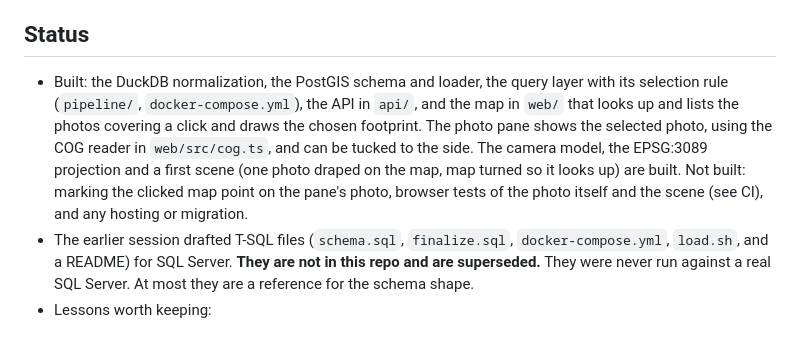
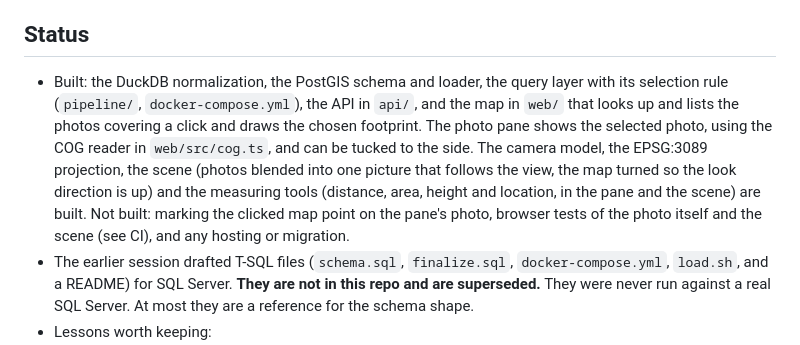
Before and after one commit to ianhorn/aerial-perspective-viewer, a Markdown page: CLAUDE.md, the part around the change. Drawn GitHub-style.

Commit message:
Note the scene and the measuring tools as built in the status paragraph
Co-Authored-By: Claude Sonnet 5 <noreply@anthropic.com>

```diff
--- a/CLAUDE.md
+++ b/CLAUDE.md
@@ -460,7 +460,7 @@ Design points:
 
 ## Status
 
-- Built: the DuckDB normalization, the PostGIS schema and loader, the query layer with its selection rule (`pipeline/`, `docker-compose.yml`), the API in `api/`, and the map in `web/` that looks up and lists the photos covering a click and draws the chosen footprint. The photo pane shows the selected photo, using the COG reader in `web/src/cog.ts`, and can be tucked to the side. The camera model, the EPSG:3089 projection and a first scene (one photo draped on the map, map turned so it looks up) are built. Not built: marking the clicked map point on the pane's photo, browser tests of the photo itself and the scene (see CI), and any hosting or migration.
+- Built: the DuckDB normalization, the PostGIS schema and loader, the query layer with its selection rule (`pipeline/`, `docker-compose.yml`), the API in `api/`, and the map in `web/` that looks up and lists the photos covering a click and draws the chosen footprint. The photo pane shows the selected photo, using the COG reader in `web/src/cog.ts`, and can be tucked to the side. The camera model, the EPSG:3089 projection, the scene (photos blended into one picture that follows the view, the map turned so the look direction is up) and the measuring tools (distance, area, height and location, in the pane and the scene) are built. Not built: marking the clicked map point on the pane's photo, browser tests of the photo itself and the scene (see CI), and any hosting or migration.
 - The earlier session drafted T-SQL files (`schema.sql`, `finalize.sql`, `docker-compose.yml`, `load.sh`, and a README) for SQL Server. **They are not in this repo and are superseded.** They were never run against a real SQL Server. At most they are a reference for the schema shape.
 - Lessons worth keeping:
   - PostgreSQL lowercases unquoted identifiers, so handle the vendor's mixed-case column names on load
```
